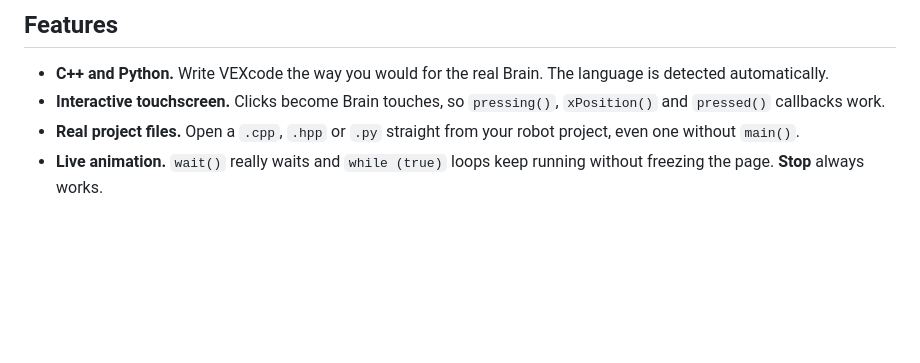
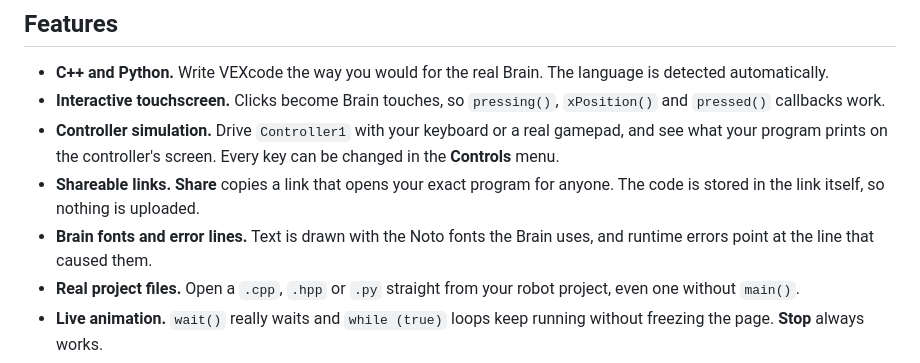
Before and after one commit to BrinHan/Vex-Brain-Simulator, a Markdown page: README.md, the part around the change. Rendered like a GitHub page; blank space fills up the shorter version.

Commit message:
List controller, sharing, fonts and error lines as README features

```diff
--- a/README.md
+++ b/README.md
@@ -23,6 +23,12 @@ Click the screen to touch it, so auto selectors and menus work too.
 
 - **C++ and Python.** Write VEXcode the way you would for the real Brain. The language is detected automatically.
 - **Interactive touchscreen.** Clicks become Brain touches, so `pressing()`, `xPosition()` and `pressed()` callbacks work.
+- **Controller simulation.** Drive `Controller1` with your keyboard or a real gamepad, and see what your program prints
+  on the controller's screen. Every key can be changed in the **Controls** menu.
+- **Shareable links.** **Share** copies a link that opens your exact program for anyone. The code is stored in the link
+  itself, so nothing is uploaded.
+- **Brain fonts and error lines.** Text is drawn with the Noto fonts the Brain uses, and runtime errors point at the line
+  that caused them.
 - **Real project files.** Open a `.cpp`, `.hpp` or `.py` straight from your robot project, even one without `main()`.
 - **Live animation.** `wait()` really waits and `while (true)` loops keep running without freezing the page. **Stop** always works.
 - **Competition testing.** Programs that use `Competition` get **Autonomous** and **Driver control** buttons.
```
